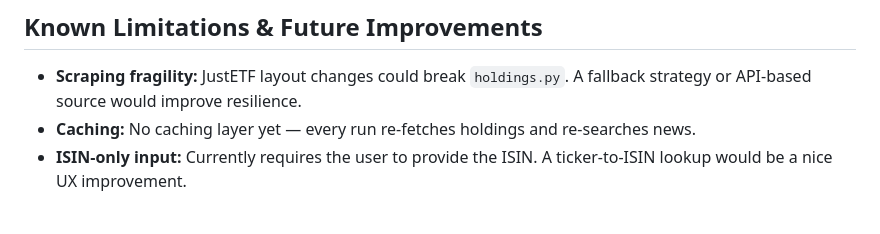
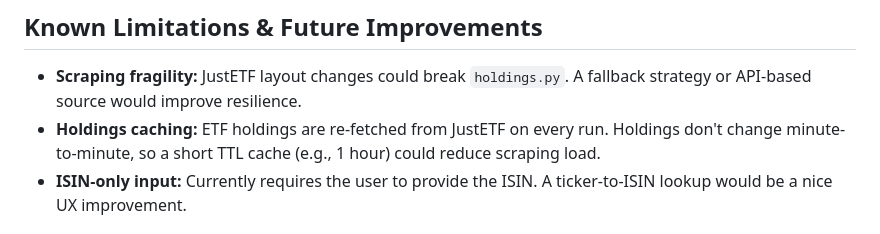
Before and after one commit to eliottthomas99/EthicalETFValidator, a Markdown page: AGENTS.md, the part around the change. Rendered like a GitHub page.

Commit message:
docs: update known limitations to reflect knowledge base implementation

```diff
--- a/AGENTS.md
+++ b/AGENTS.md
@@ -35,7 +35,7 @@ A pipeline that detects greenwashing by cross-referencing ETF holdings with real
 
 ## Known Limitations & Future Improvements
 - **Scraping fragility:** JustETF layout changes could break `holdings.py`. A fallback strategy or API-based source would improve resilience.
-- **Caching:** No caching layer yet — every run re-fetches holdings and re-searches news.
+- **Holdings caching:** ETF holdings are re-fetched from JustETF on every run. Holdings don't change minute-to-minute, so a short TTL cache (e.g., 1 hour) could reduce scraping load.
 - **ISIN-only input:** Currently requires the user to provide the ISIN. A ticker-to-ISIN lookup would be a nice UX improvement.
 
 ## Project Standards
```
